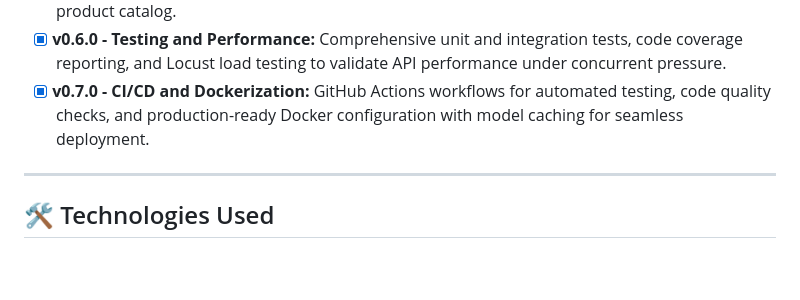
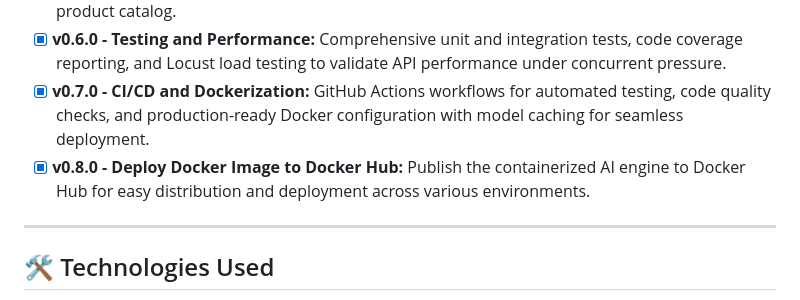
Before and after one commit to MarioCarvalhoBr/mlops-fastapi-template, a Markdown page: README.md, the part around the change. GitHub-like rendering; blank space fills up the shorter version.

Commit message:
DOCS: Update CHANGELOG and README for v0.8.0 - Add release notes and deployment instructions for Docker Hub

```diff
--- a/README.md
+++ b/README.md
@@ -69,6 +69,7 @@ Below is a preview of the Retail-AI MLOps Dashboard in action. *(Replace the pla
 - [x] **v0.5.0 - Multimodal Search:** True zero-shot cross-modal retrieval mapping text and images to a joint vector space using CLIP (`openai/clip-vit-base-patch32`), backed by a physical file-based product catalog.
 - [x] **v0.6.0 - Testing and Performance:** Comprehensive unit and integration tests, code coverage reporting, and Locust load testing to validate API performance under concurrent pressure.
 - [x] **v0.7.0 - CI/CD and Dockerization:** GitHub Actions workflows for automated testing, code quality checks, and production-ready Docker configuration with model caching for seamless deployment.
+- [x] **v0.8.0 - Deploy Docker Image to Docker Hub:** Publish the containerized AI engine to Docker Hub for easy distribution and deployment across various environments.
 ---
 
 ## 🛠 Technologies Used
```
Also changed, not shown: CHANGELOG.md (+1 -0 lines).
